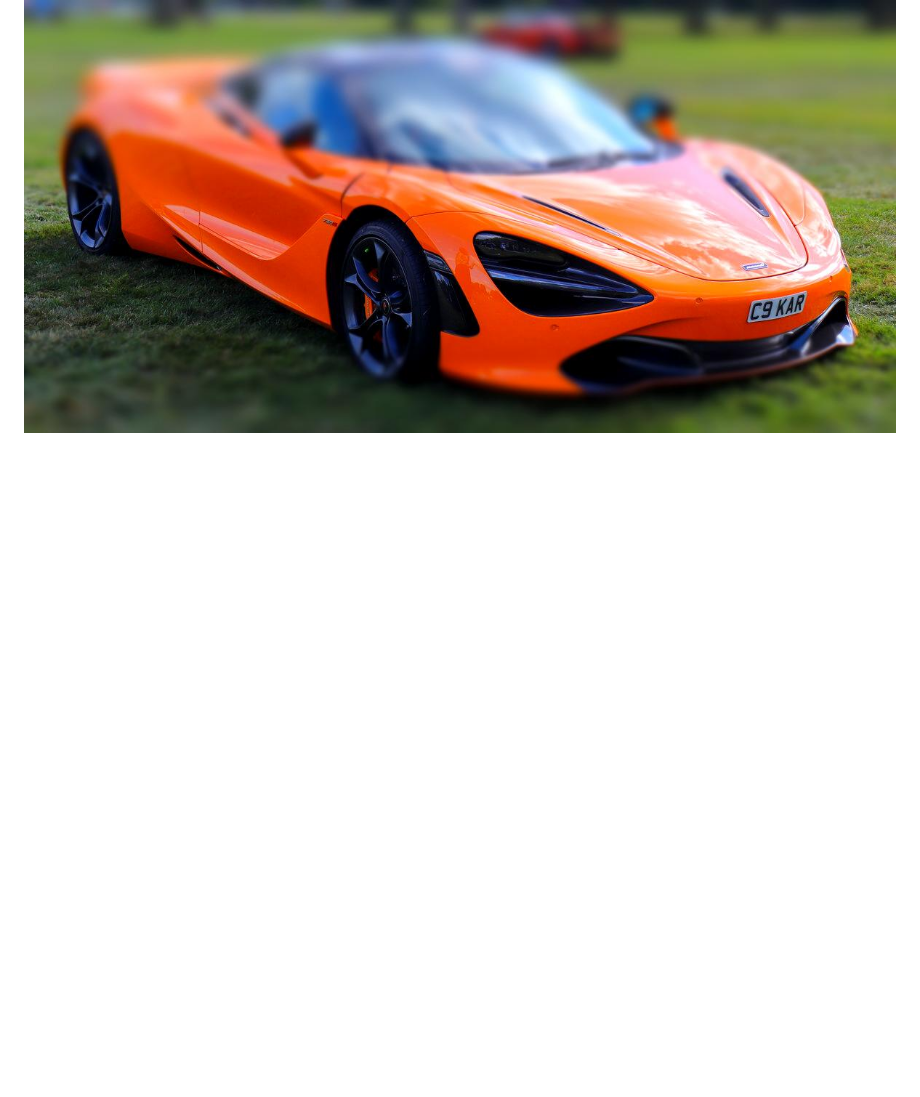
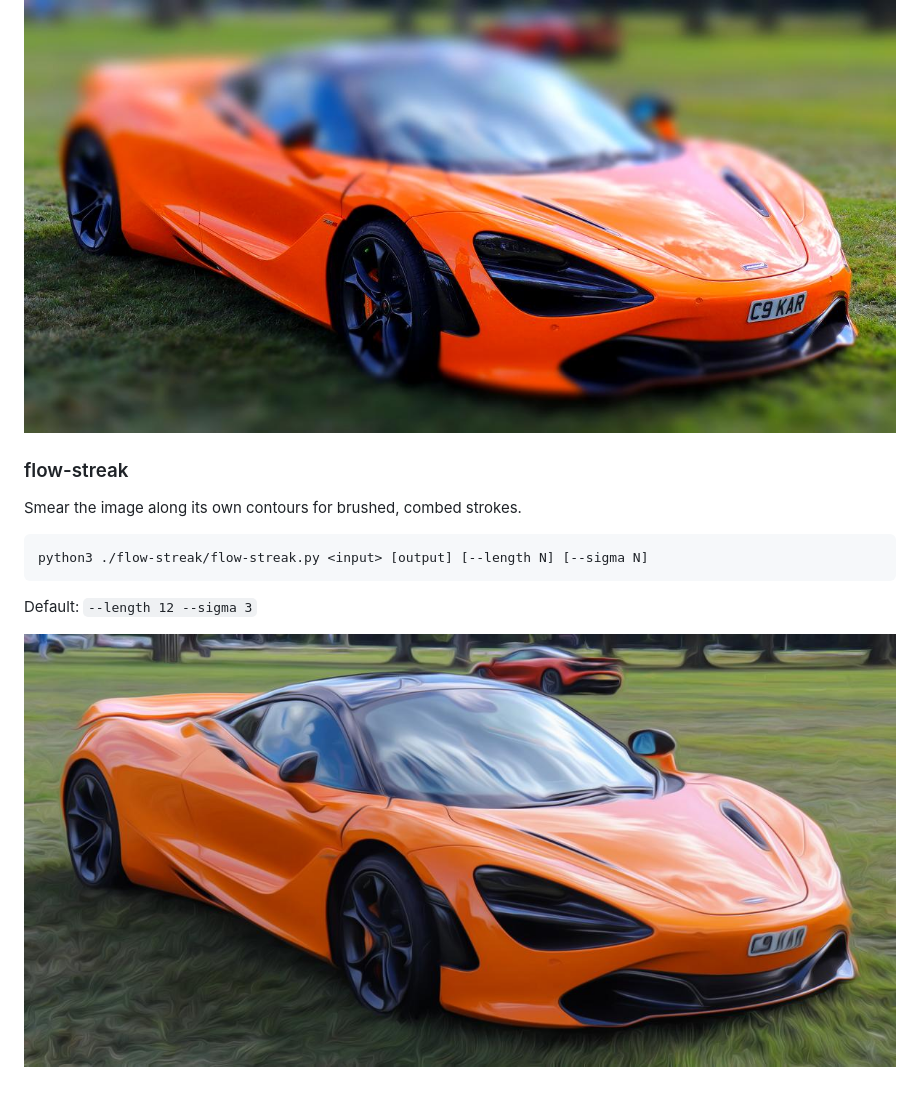
Before and after one commit to powerful-user/op-img, a Markdown page: README.md, the part around the change. GitHub-like rendering; pictures changed too: _output/mclaren-flow.jpg (added); blank space fills up the shorter version.

Commit message:
feat(flow-streak): add flow-streak patch
Strokes should follow the paint's curves and comb the grass into long strands.

Co-Authored-By: Grok <noreply@x.ai>

````diff
--- a/README.md
+++ b/README.md
@@ -451,3 +451,15 @@ python3 ./tilt-shift/tilt-shift.py <input> [output] [--blur N] [--focus N] [--ba
 Default: `--blur 10 --focus 0.62 --band 0.25`
 
 ![tilt-shift example](_output/mclaren-tiltshift.jpg)
+
+### flow-streak
+
+Smear the image along its own contours for brushed, combed strokes.
+
+```bash
+python3 ./flow-streak/flow-streak.py <input> [output] [--length N] [--sigma N]
+```
+
+Default: `--length 12 --sigma 3`
+
+![flow-streak example](_output/mclaren-flow.jpg)
````
Also changed, not shown: 4 other files.
